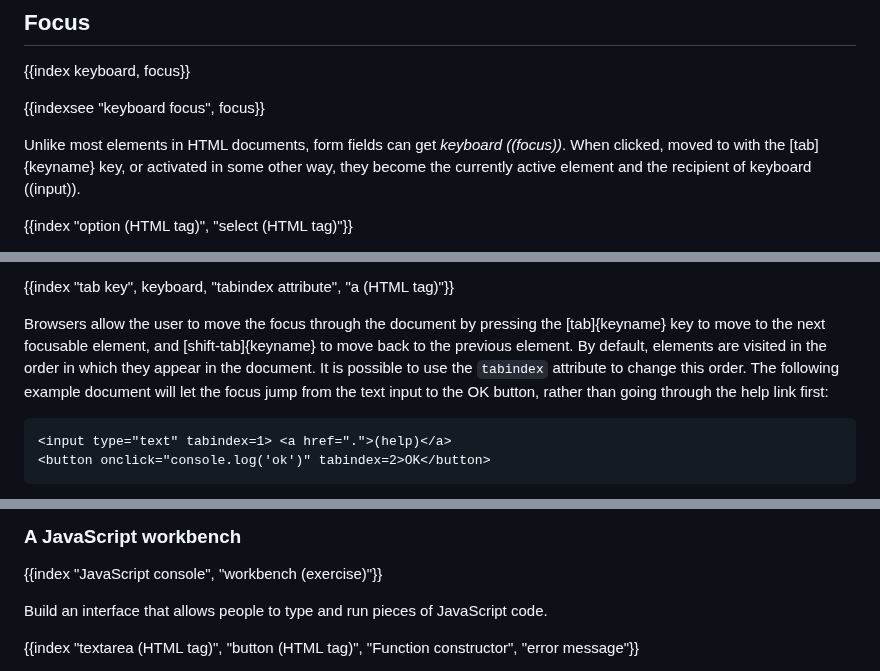
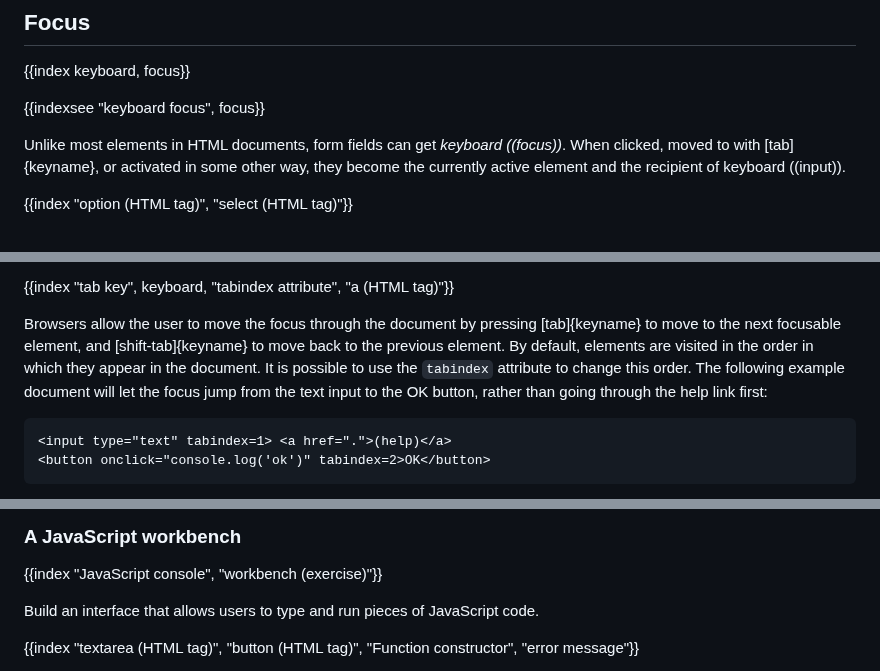
Before and after one commit to marijnh/Eloquent-JavaScript, a Markdown page: 18_http.md, 3 parts joined by grey strips. Rendered like a GitHub page.

````diff
--- a/18_http.md
+++ b/18_http.md
@@ -379,7 +379,7 @@ Whenever the value of a form field changes, it will fire a `"change"` event.
 
 {{indexsee "keyboard focus", focus}}
 
-Unlike most elements in HTML documents, form fields can get _keyboard ((focus))_. When clicked, moved to with the [tab]{keyname} key, or activated in some other way, they become the currently active element and the recipient of keyboard ((input)).
+Unlike most elements in HTML documents, form fields can get _keyboard ((focus))_. When clicked, moved to with [tab]{keyname}, or activated in some other way, they become the currently active element and the recipient of keyboard ((input)).
 
 {{index "option (HTML tag)", "select (HTML tag)"}}
 
@@ -407,7 +407,7 @@ For some pages, the user is expected to want to interact with a form field immed
 
 {{index "tab key", keyboard, "tabindex attribute", "a (HTML tag)"}}
 
-Browsers allow the user to move the focus through the document by pressing the [tab]{keyname} key to move to the next focusable element, and [shift-tab]{keyname} to move back to the previous element. By default, elements are visited in the order in which they appear in the document. It is possible to use the `tabindex` attribute to change this order. The following example document will let the focus jump from the text input to the OK button, rather than going through the help link first:
+Browsers allow the user to move the focus through the document by pressing [tab]{keyname} to move to the next focusable element, and [shift-tab]{keyname} to move back to the previous element. By default, elements are visited in the order in which they appear in the document. It is possible to use the `tabindex` attribute to change this order. The following example document will let the focus jump from the text input to the OK button, rather than going through the help link first:
 
 ```{lang: html, focus: true}
 <input type="text" tabindex=1> <a href=".">(help)</a>
@@ -883,7 +883,7 @@ hint}}
 
 {{index "JavaScript console", "workbench (exercise)"}}
 
-Build an interface that allows people to type and run pieces of JavaScript code.
+Build an interface that allows users to type and run pieces of JavaScript code.
 
 {{index "textarea (HTML tag)", "button (HTML tag)", "Function constructor", "error message"}}
 
````
Also changed, not shown: other parts of 18_http.md (+5 -5 lines).
